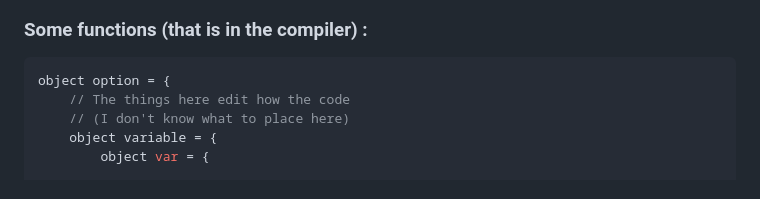
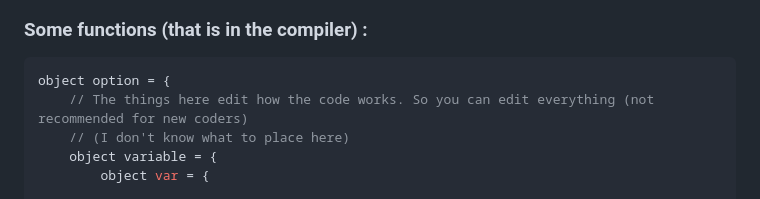
Before and after one commit to StioStudio/stio_studio, a Markdown page: README.md, the part around the change. Rendered like a GitHub page.

Commit message:
Update README.md
Grammar

````diff
--- a/README.md
+++ b/README.md
@@ -78,7 +78,7 @@ hello"hi"
 ### Some functions (that is in the compiler) :
 ```js
 object option = {
-    // The things here edit how the code
+    // The things here edit how the code works. So you can edit everything (not recommended for new coders)
     // (I don't know what to place here)
     object variable = {
         object var = {
````
